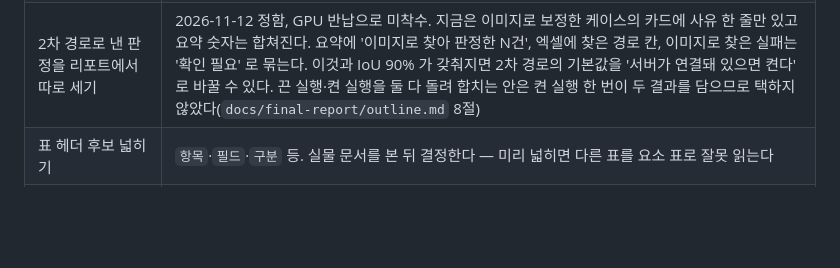
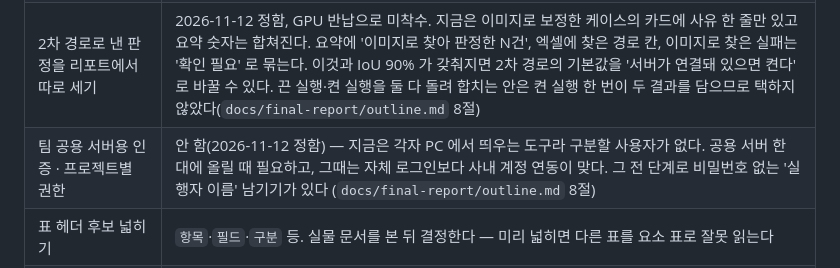
Before and after one commit to KIMDONGWOOK-KR1/Prova, a Markdown page: docs/roadmap.md, the part around the change. GitHub-like rendering; blank space fills up the shorter version.

```diff
--- a/docs/roadmap.md
+++ b/docs/roadmap.md
@@ -22,6 +22,7 @@
 | 확장프로그램 트리거 | 현재 탭 URL 을 `localhost:7007` 로 넘기는 얇은 것. 확장은 Playwright 도 LLM 도 못 돌리므로 웹 UI 의 대안이 아니라 트리거다 |
 | ~~VLM 2차 경로 오탐 막기~~ | 2026-08-25 닫힘 — 정체 대조(좌표 아래가 기획서의 다른 요소면 누르지 않음, 이름 없으면 막지 않음) + **저장 답안 재생 측정**: 오탐 6/6 차단(빈 곳 3 · 정체 대조 3), 정상 보정 32건 오차단 0 (`docs/measurements/identity-guard-replay-2026-08-25.md`). 잔여 위험은 '이름 없는 엉뚱한 요소' 위에 떨어지는 모양 — 이 시험지엔 없었고 실물 새 답안에서만 나올 수 있다. §9 IoU 52.5% 는 상자 크기 문제라 모델 교체 없이는 안 오른다 — 적중 90% 병기 보고 **2026-09-29 우리가 안 만든 화면 11장**(Qwen3.5-4B): 성공 85.0% · 적중 90.0% · 없는 것을 있다고 함 0/20 — 떨어지지 않았다. 새로 드러난 위험: **같은 이름의 요소가 한 화면에 둘**(parabank 회원가입 폼 + 로그인 패널)이면 다른 쪽 입력란을 가리키고, 정체 대조는 이름이 같아 못 막는다(`docs/measurements/vlm-iou-external-2026-09-29.md`) |
 | 2차 경로로 낸 판정을 리포트에서 따로 세기 | 2026-11-12 정함, GPU 반납으로 미착수. 지금은 이미지로 보정한 케이스의 카드에 사유 한 줄만 있고 요약 숫자는 합쳐진다. 요약에 '이미지로 찾아 판정한 N건', 엑셀에 찾은 경로 칸, 이미지로 찾은 실패는 '확인 필요' 로 묶는다. 이것과 IoU 90% 가 갖춰지면 2차 경로의 기본값을 '서버가 연결돼 있으면 켠다' 로 바꿀 수 있다. 끈 실행·켠 실행을 둘 다 돌려 합치는 안은 켠 실행 한 번이 두 결과를 담으므로 택하지 않았다(`docs/final-report/outline.md` 8절) |
+| 팀 공용 서버용 인증 · 프로젝트별 권한 | 안 함(2026-11-12 정함) — 지금은 각자 PC 에서 띄우는 도구라 구분할 사용자가 없다. 공용 서버 한 대에 올릴 때 필요하고, 그때는 자체 로그인보다 사내 계정 연동이 맞다. 그 전 단계로 비밀번호 없는 '실행자 이름' 남기기가 있다 (`docs/final-report/outline.md` 8절) |
 | 표 헤더 후보 넓히기 | `항목`·`필드`·`구분` 등. 실물 문서를 본 뒤 결정한다 — 미리 넓히면 다른 표를 요소 표로 잘못 읽는다 |
 | ~~페이지 경계에서 잘린 표 잇기~~ | 2026-08-25 닫힘 — `_tables_after_heading` 이 연속 조각을 잇는다. 판별은 물리적 모양으로 엄격하게(다음 페이지 첫 표 + 헤더 동일 + 위에 본문 없음) — 헤더만 보면 전제 계정/테스트 계정처럼 헤더가 같은 다른 절의 표를 삼킨다. 조각은 원본 정체성을 유지해 예시 표 오독도 함께 막았다 |
 | 날짜 필터의 나머지 모양 | 기간 역전(시작일>종료일)은 **2026-08-26 닫힘** — 요소 간 규칙 기계를 만들지 않고 두 날짜를 함께 보는 유일한 자리(`_filter_cases`)에 얹었다. 기대 문구는 기획서가 정할 때만 만들어 지어낸 문구로 오탐을 내지 않는다. SUT 에 O5 를 심어 주문조회 14건 → 15건, bad 의 FAIL 6 → 7, 오탐 0건. 상태 필터는 **2026-08-27 닫힘**(O6). 남은 것: 셀렉트형 기간(최근 1주일 등) |
```
Also changed, not shown: docs/final-report/outline.md (+12 -0 lines).
